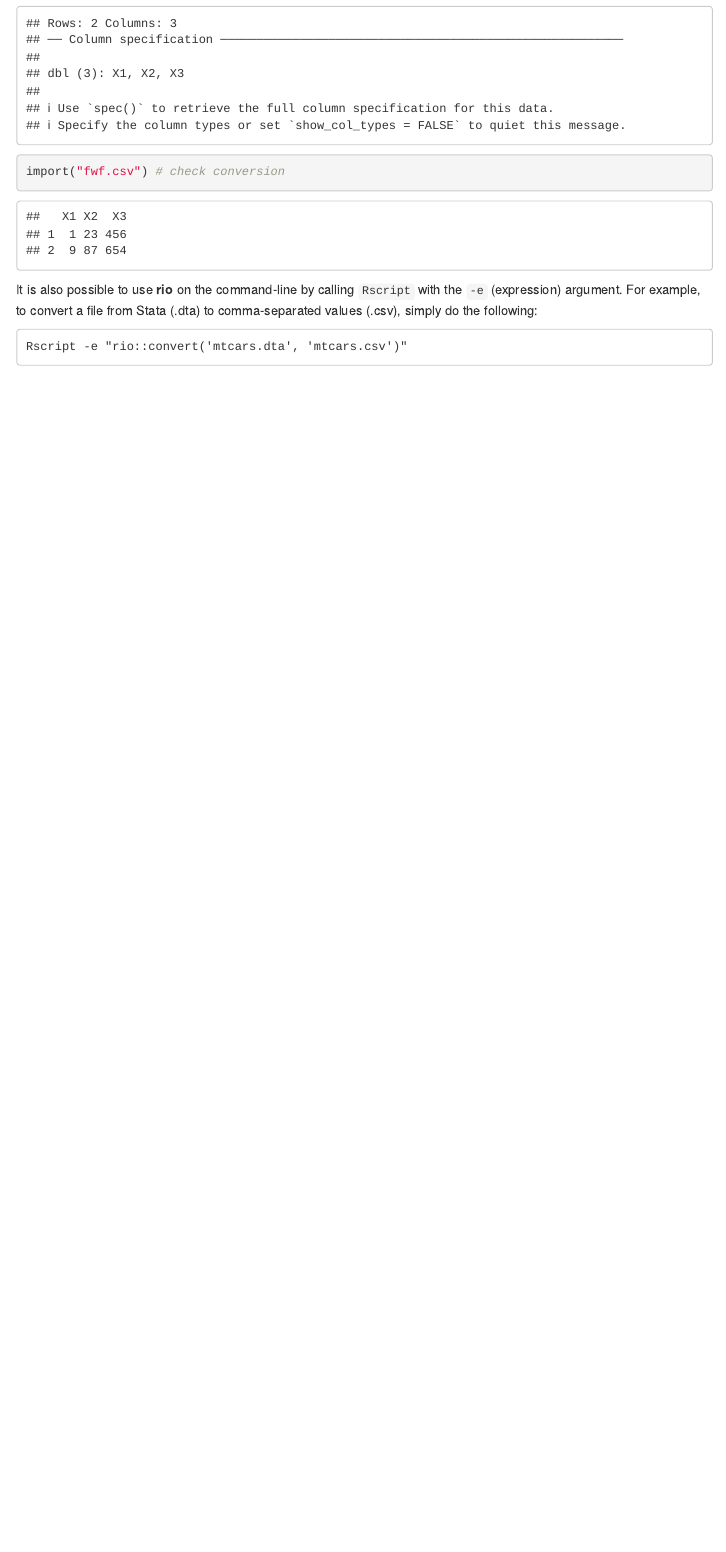
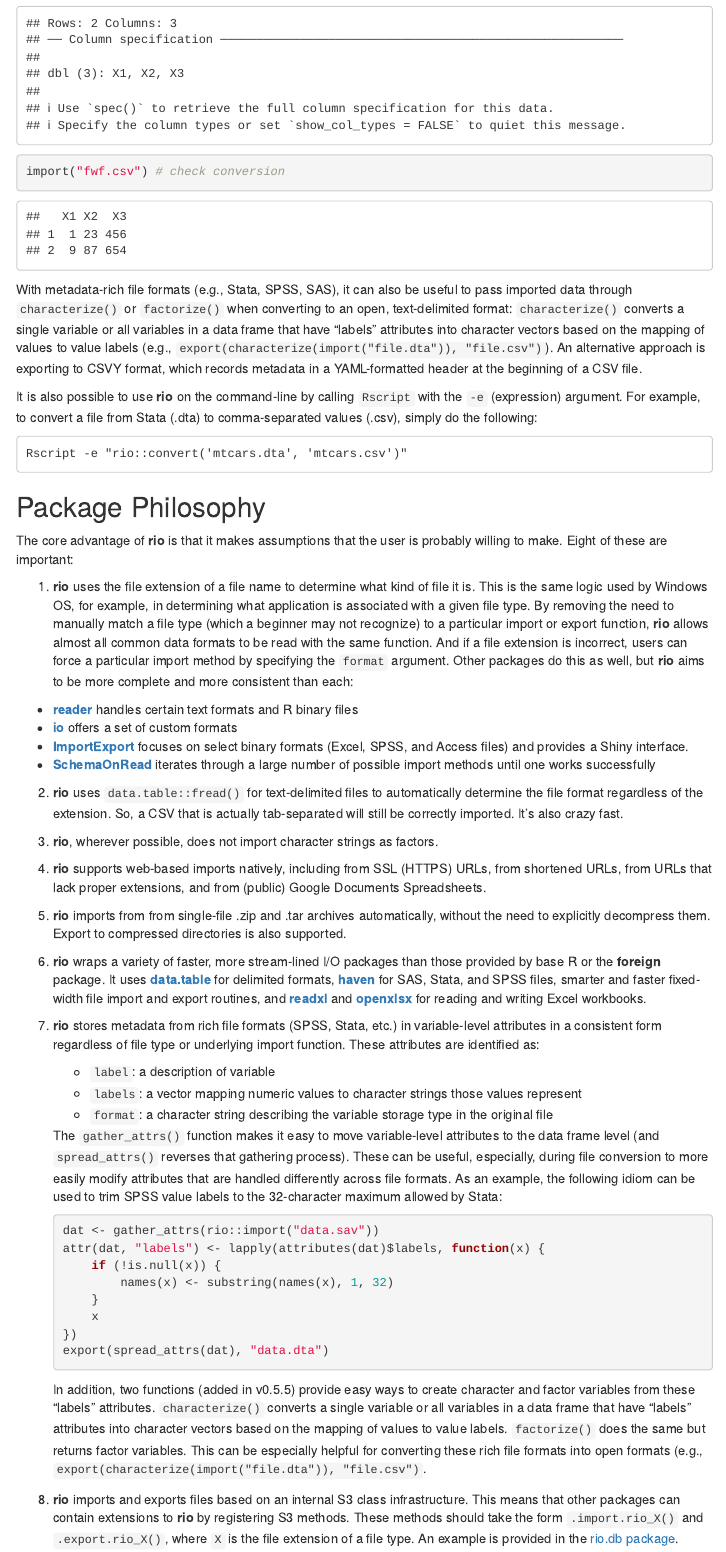
Before and after one commit to gesistsa/rio, an R Markdown document (vignettes/rio.Rmd): the page in a window 1100 px wide, from 5210 px down. Rendered offline with R 4.5, knitr and Pandoc, with nearby package versions; menus at the side of the page are left out.

Commit message:
update documentation for CRAN release

````diff
--- a/vignettes/rio.Rmd
+++ b/vignettes/rio.Rmd
@@ -203,8 +203,54 @@ unlink("fwf.csv")
 unlink(fwf)
 ```
 
+With metadata-rich file formats (e.g., Stata, SPSS, SAS), it can also be useful to pass imported data through `characterize()` or `factorize()` when converting to an open, text-delimited format: `characterize()` converts a single variable or all variables in a data frame that have "labels" attributes into character vectors based on the mapping of values to value labels (e.g., `export(characterize(import("file.dta")), "file.csv")`). An alternative approach is exporting to CSVY format, which records metadata in a YAML-formatted header at the beginning of a CSV file.
+
 It is also possible to use **rio** on the command-line by calling `Rscript` with the `-e` (expression) argument. For example, to convert a file from Stata (.dta) to comma-separated values (.csv), simply do the following:
 
 ```
 Rscript -e "rio::convert('mtcars.dta', 'mtcars.csv')"
 ```
+
+## Package Philosophy
+
+The core advantage of **rio** is that it makes assumptions that the user is probably willing to make. Eight of these are important:
+
+ 1. **rio** uses the file extension of a file name to determine what kind of file it is. This is the same logic used by Windows OS, for example, in determining what application is associated with a given file type. By removing the need to manually match a file type (which a beginner may not recognize) to a particular import or export function, **rio** allows almost all common data formats to be read with the same function. And if a file extension is incorrect, users can force a particular import method by specifying the `format` argument. Other packages do this as well, but **rio** aims to be more complete and more consistent than each:
+
+   - [**reader**](https://cran.r-project.org/package=reader) handles certain text formats and R binary files
+   - [**io**](https://cran.r-project.org/package=io) offers a set of custom formats
+   - [**ImportExport**](https://cran.r-project.org/package=ImportExport) focuses on select binary formats (Excel, SPSS, and Access files) and provides a Shiny interface.
+   - [**SchemaOnRead**](https://cran.r-project.org/package=SchemaOnRead) iterates through a large number of possible import methods until one works successfully
+
+ 2. **rio** uses `data.table::fread()` for text-delimited files to automatically determine the file format regardless of the extension. So, a CSV that is actually tab-separated will still be correctly imported. It's also crazy fast.
+
+ 3. **rio**, wherever possible, does not import character strings as factors.
+
+ 4. **rio** supports web-based imports natively, including from SSL (HTTPS) URLs, from shortened URLs, from URLs that lack proper extensions, and from (public) Google Documents Spreadsheets.
+
+ 5. **rio** imports from from single-file .zip and .tar archives automatically, without the need to explicitly decompress them. Export to compressed directories is also supported.
+
+ 6. **rio** wraps a variety of faster, more stream-lined I/O packages than those provided by base R or the **foreign** package. It uses [**data.table**](https://cran.r-project.org/package=data.table) for delimited formats, [**haven**](https://cran.r-project.org/package=haven) for SAS, Stata, and SPSS files, smarter and faster fixed-width file import and export routines, and [**readxl**](https://cran.r-project.org/package=readxl) and [**openxlsx**](https://cran.r-project.org/package=openxlsx) for reading and writing Excel workbooks.
+
+ 7. **rio** stores metadata from rich file formats (SPSS, Stata, etc.) in variable-level attributes in a consistent form regardless of file type or underlying import function. These attributes are identified as:
+
+     - `label`: a description of variable
+     - `labels`: a vector mapping numeric values to character strings those values represent
+     - `format`: a character string describing the variable storage type in the original file
+
+      The `gather_attrs()` function makes it easy to move variable-level attributes to the data frame level (and `spread_attrs()` reverses that gathering process). These can be useful, especially, during file conversion to more easily modify attributes that are handled differently across file formats. As an example, the following idiom can be used to trim SPSS value labels to the 32-character maximum allowed by Stata:
+
+      ```R
+      dat <- gather_attrs(rio::import("data.sav"))
+      attr(dat, "labels") <- lapply(attributes(dat)$labels, function(x) {
+          if (!is.null(x)) {
+              names(x) <- substring(names(x), 1, 32)
+          }
+          x
+      })
+      export(spread_attrs(dat), "data.dta")
+      ```
+
+      In addition, two functions (added in v0.5.5) provide easy ways to create character and factor variables from these "labels" attributes. `characterize()` converts a single variable or all variables in a data frame that have "labels" attributes into character vectors based on the mapping of values to value labels. `factorize()` does the same but returns factor variables. This can be especially helpful for converting these rich file formats into open formats (e.g., `export(characterize(import("file.dta")), "file.csv")`.
+
+ 8. **rio** imports and exports files based on an internal S3 class infrastructure. This means that other packages can contain extensions to **rio** by registering S3 methods. These methods should take the form `.import.rio_X()` and `.export.rio_X()`, where `X` is the file extension of a file type. An example is provided in the [rio.db package](https://github.com/leeper/rio.db).
````
Also changed, not shown: NEWS.md (+1 -1 lines), README.Rmd (+9 -6 lines), README.md, 2 other files.
